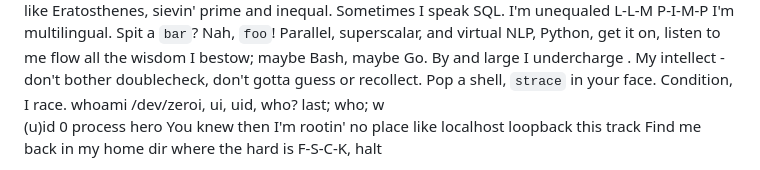
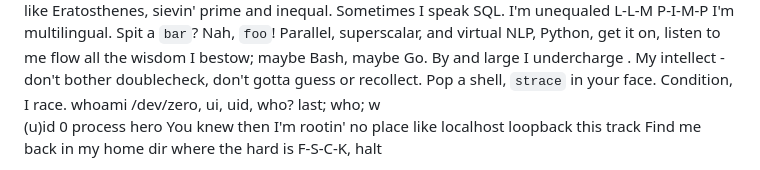
Before and after one commit to scottvr/dj_defrag-w-uid_zer0, a Markdown page: full_lyrics.md, the part around the change. Drawn GitHub-style.

Commit message:
another errant 'i'

```diff
--- a/full_lyrics.md
+++ b/full_lyrics.md
@@ -30,7 +30,7 @@ don't gotta guess or recollect.
 Pop a shell,  `strace` in your face.
 Condition, I race.
 whoami
-/dev/zeroi, ui, uid, who?
+/dev/zero, ui, uid, who?
 last; who; w
 (u)id 0
 process hero
```
